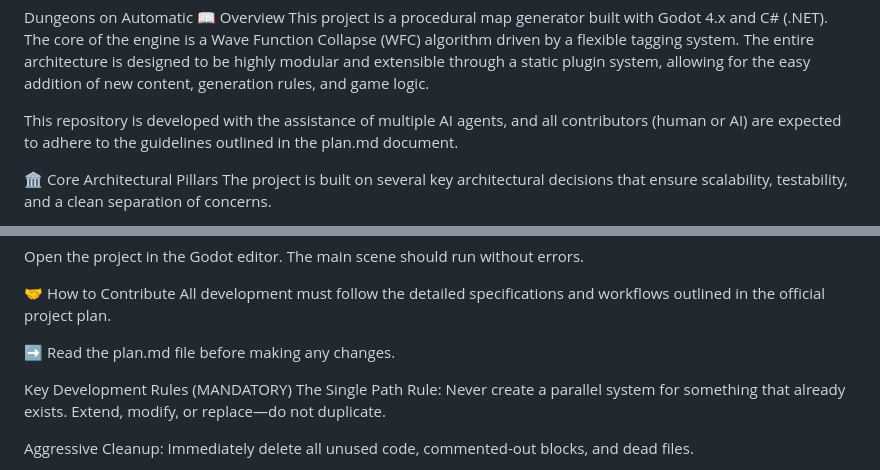
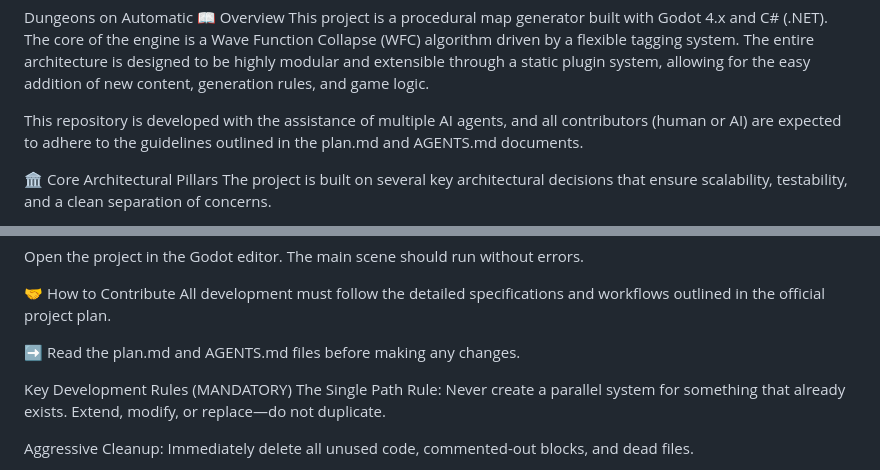
Before and after one commit to Zuljita/DungeonsOnAutomatic, a Markdown page: README.md, 2 parts joined by grey strips. Rendered like a GitHub page.

Commit message:
Rename agents working agreement

```diff
--- a/README.md
+++ b/README.md
@@ -2,7 +2,7 @@ Dungeons on Automatic
 📖 Overview
 This project is a procedural map generator built with Godot 4.x and C# (.NET). The core of the engine is a Wave Function Collapse (WFC) algorithm driven by a flexible tagging system. The entire architecture is designed to be highly modular and extensible through a static plugin system, allowing for the easy addition of new content, generation rules, and game logic.
 
-This repository is developed with the assistance of multiple AI agents, and all contributors (human or AI) are expected to adhere to the guidelines outlined in the plan.md document.
+This repository is developed with the assistance of multiple AI agents, and all contributors (human or AI) are expected to adhere to the guidelines outlined in the plan.md and AGENTS.md documents.
 
 🏛️ Core Architectural Pillars
 The project is built on several key architectural decisions that ensure scalability, testability, and a clean separation of concerns.
@@ -48,7 +48,7 @@ Open the project in the Godot editor. The main scene should run without errors.
 🤝 How to Contribute
 All development must follow the detailed specifications and workflows outlined in the official project plan.
 
-➡️ Read the plan.md file before making any changes.
+➡️ Read the plan.md and AGENTS.md files before making any changes.
 
 Key Development Rules (MANDATORY)
 The Single Path Rule: Never create a parallel system for something that already exists. Extend, modify, or replace—do not duplicate.
```
Also changed, not shown: plan.md (+1 -1 lines), AGENTS.md (renamed from agents.md).
